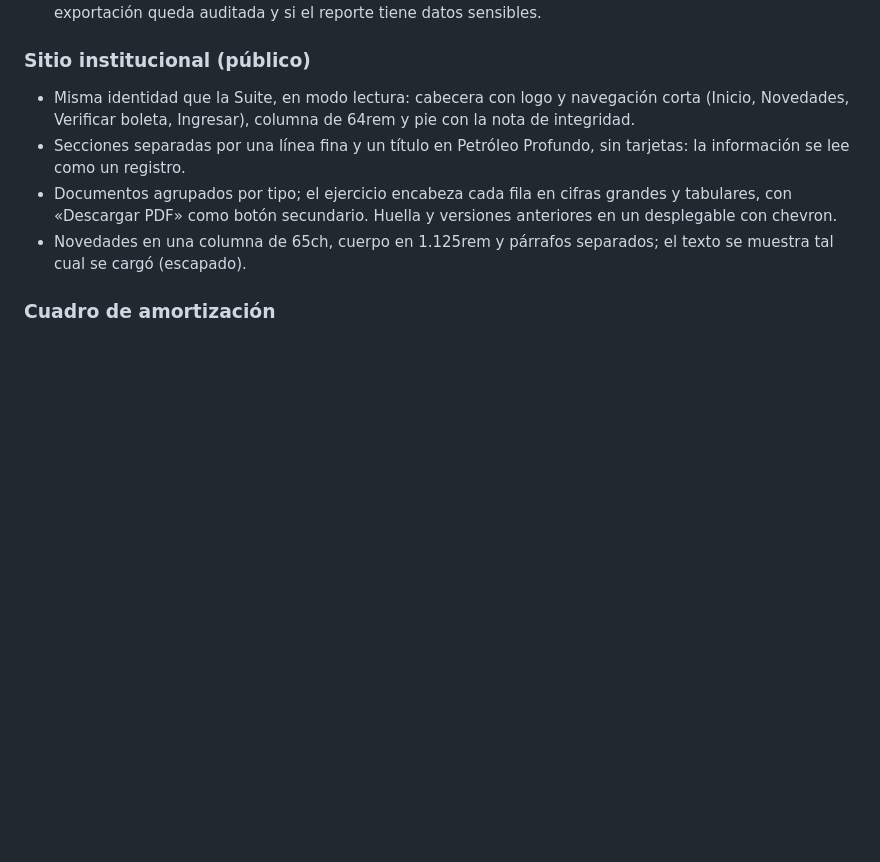
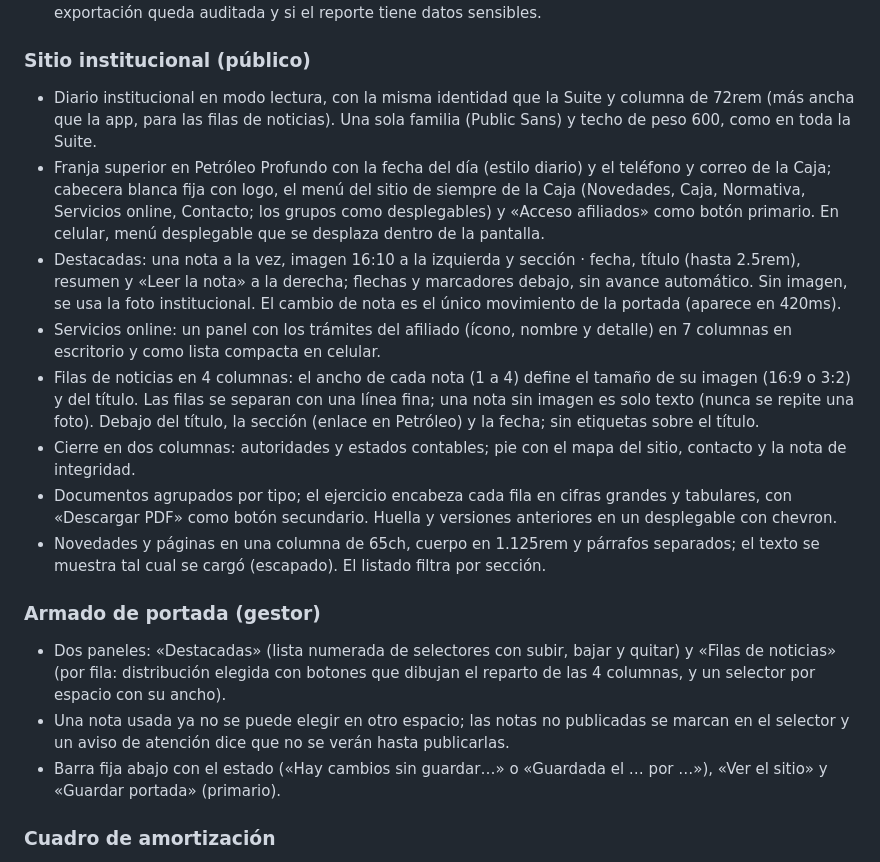
Before and after one commit to jaillanez/suite-notarial, a Markdown page: DESIGN.md, the part around the change. Rendered like a GitHub page; blank space fills up the shorter version.

```diff
--- a/DESIGN.md
+++ b/DESIGN.md
@@ -308,10 +308,19 @@ Contenidos y seguros: la acción se ofrece, no grita.
 - Exportar a Excel y CSV como botones secundarios en la cabecera del panel; el pie recuerda que cada exportación queda auditada y si el reporte tiene datos sensibles.
 
 ### Sitio institucional (público)
-- Misma identidad que la Suite, en modo lectura: cabecera con logo y navegación corta (Inicio, Novedades, Verificar boleta, Ingresar), columna de 64rem y pie con la nota de integridad.
-- Secciones separadas por una línea fina y un título en Petróleo Profundo, sin tarjetas: la información se lee como un registro.
+- Diario institucional en modo lectura, con la misma identidad que la Suite y columna de 72rem (más ancha que la app, para las filas de noticias). Una sola familia (Public Sans) y techo de peso 600, como en toda la Suite.
+- Franja superior en Petróleo Profundo con la fecha del día (estilo diario) y el teléfono y correo de la Caja; cabecera blanca fija con logo, el menú del sitio de siempre de la Caja (Novedades, Caja, Normativa, Servicios online, Contacto; los grupos como desplegables) y «Acceso afiliados» como botón primario. En celular, menú desplegable que se desplaza dentro de la pantalla.
+- Destacadas: una nota a la vez, imagen 16:10 a la izquierda y sección · fecha, título (hasta 2.5rem), resumen y «Leer la nota» a la derecha; flechas y marcadores debajo, sin avance automático. Sin imagen, se usa la foto institucional. El cambio de nota es el único movimiento de la portada (aparece en 420ms).
+- Servicios online: un panel con los trámites del afiliado (ícono, nombre y detalle) en 7 columnas en escritorio y como lista compacta en celular.
+- Filas de noticias en 4 columnas: el ancho de cada nota (1 a 4) define el tamaño de su imagen (16:9 o 3:2) y del título. Las filas se separan con una línea fina; una nota sin imagen es solo texto (nunca se repite una foto). Debajo del título, la sección (enlace en Petróleo) y la fecha; sin etiquetas sobre el título.
+- Cierre en dos columnas: autoridades y estados contables; pie con el mapa del sitio, contacto y la nota de integridad.
 - Documentos agrupados por tipo; el ejercicio encabeza cada fila en cifras grandes y tabulares, con «Descargar PDF» como botón secundario. Huella y versiones anteriores en un desplegable con chevron.
-- Novedades en una columna de 65ch, cuerpo en 1.125rem y párrafos separados; el texto se muestra tal cual se cargó (escapado).
+- Novedades y páginas en una columna de 65ch, cuerpo en 1.125rem y párrafos separados; el texto se muestra tal cual se cargó (escapado). El listado filtra por sección.
+
+### Armado de portada (gestor)
+- Dos paneles: «Destacadas» (lista numerada de selectores con subir, bajar y quitar) y «Filas de noticias» (por fila: distribución elegida con botones que dibujan el reparto de las 4 columnas, y un selector por espacio con su ancho).
+- Una nota usada ya no se puede elegir en otro espacio; las notas no publicadas se marcan en el selector y un aviso de atención dice que no se verán hasta publicarlas.
+- Barra fija abajo con el estado («Hay cambios sin guardar…» o «Guardada el … por …»), «Ver el sitio» y «Guardar portada» (primario).
 
 ### Cuadro de amortización
 - Tabla de cuotas con cabecera y totales fijos (capital, intereses y total), cifras tabulares y la cuota en 600; en celular, una tarjeta por cuota. En préstamos vigentes, una columna de estado (pagada, pendiente, vencida) y la fila vencida con tinte de rechazo.
```
Also changed, not shown: README.md (+13 -0 lines).
